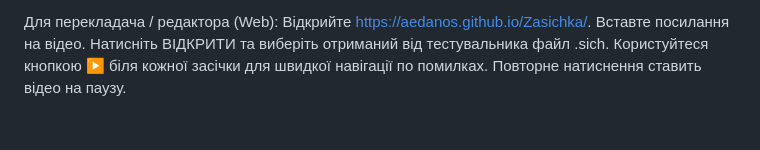
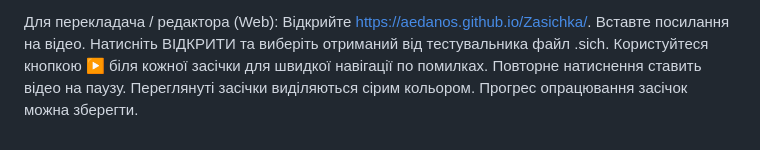
Before and after one commit to Aedanos/Zasichka, a Markdown page: README.md, the part around the change. Drawn GitHub-style.

```diff
--- a/README.md
+++ b/README.md
@@ -44,3 +44,5 @@
 Натисніть ВІДКРИТИ та виберіть отриманий від тестувальника файл .sich.
 Користуйтеся кнопкою ▶ біля кожної засічки для швидкої навігації по помилках.
 Повторне натиснення ставить відео на паузу.
+Переглянуті засічки виділяються сірим кольором.
+Прогрес опрацювання засічок можна зберегти.
```
